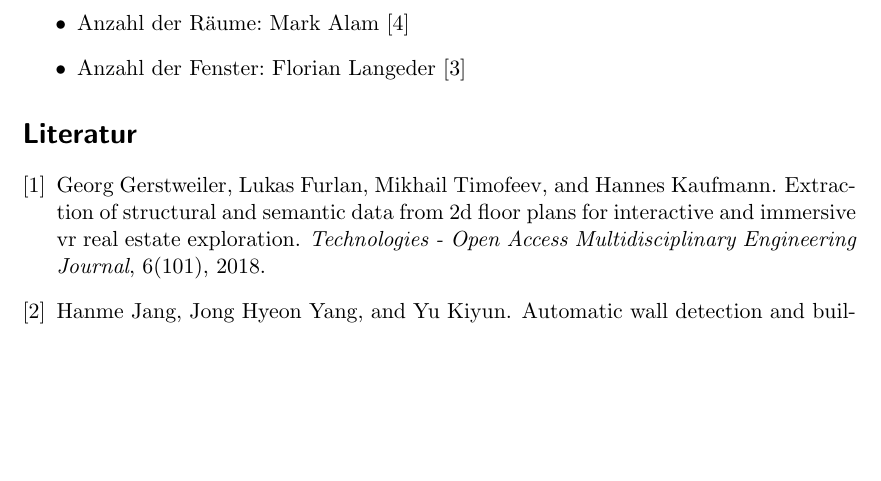
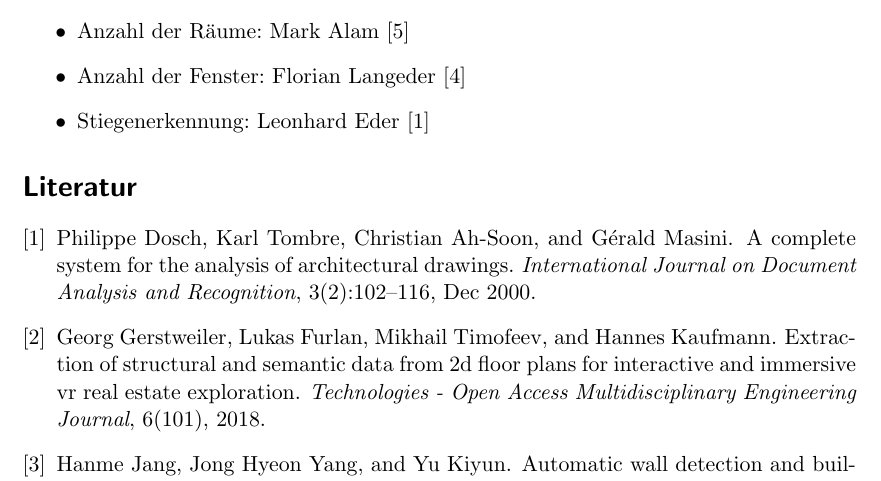
Before and after one commit to flo-lan/roomorithm, a LaTeX document (Konzept/edbv_konzept_ag_e5/edbv_konzept_ag_e5.tex): part of page 3 of 3, cut so that both start at the same text, the shorter picture padded with empty space. Compiled offline with pdfLaTeX.

Commit message:
Update edbv_konzept_ag_e5.tex

```diff
--- a/Konzept/edbv_konzept_ag_e5/edbv_konzept_ag_e5.tex
+++ b/Konzept/edbv_konzept_ag_e5/edbv_konzept_ag_e5.tex
@@ -101,6 +101,7 @@ Methodik-Pipeline
 	\item Größe der Räume: Raphael Schimmerl \cite{jang18}
 	\item Anzahl der Räume: Mark Alam \cite{vargas18}
 	\item Anzahl der Fenster: Florian Langeder \cite{or2005highly}
+	\item Stiegenerkennung: Leonhard Eder \cite{Dosch2000}
 
 
 \end{itemize}
```
